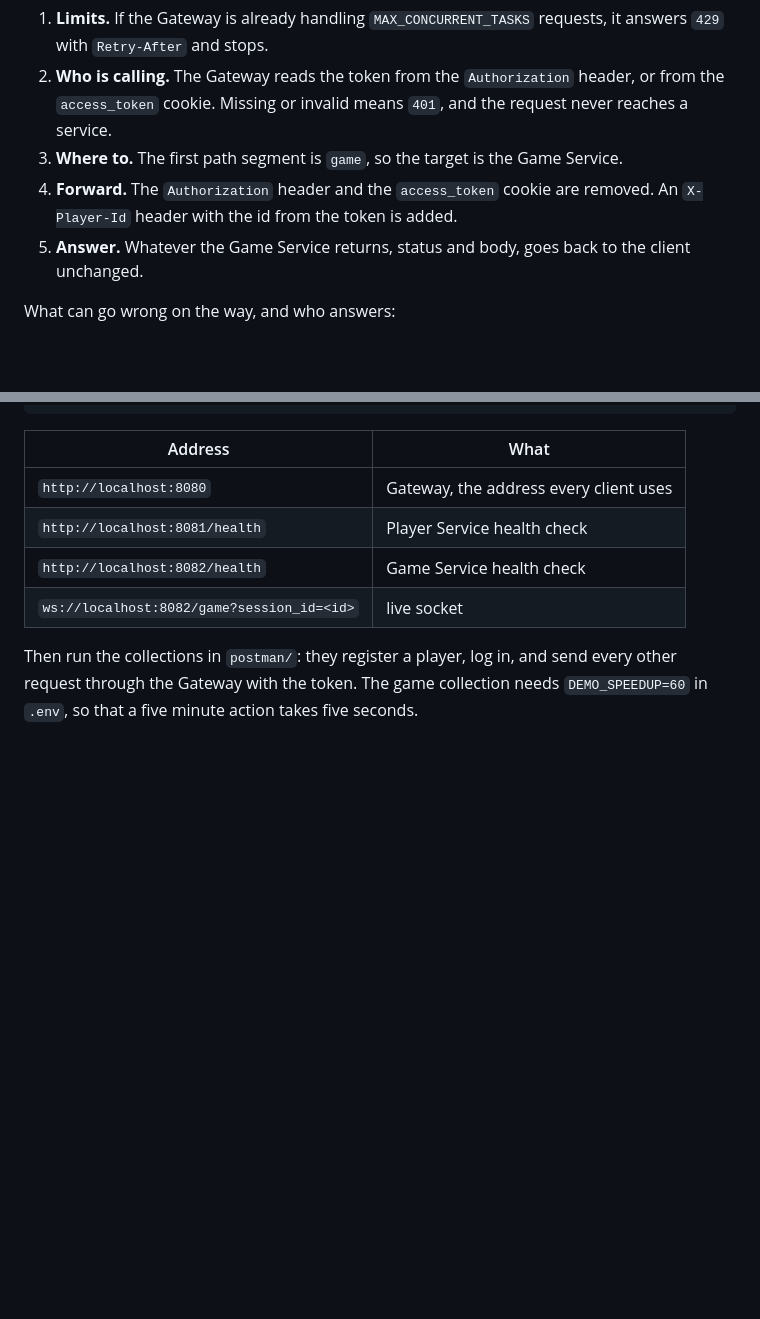
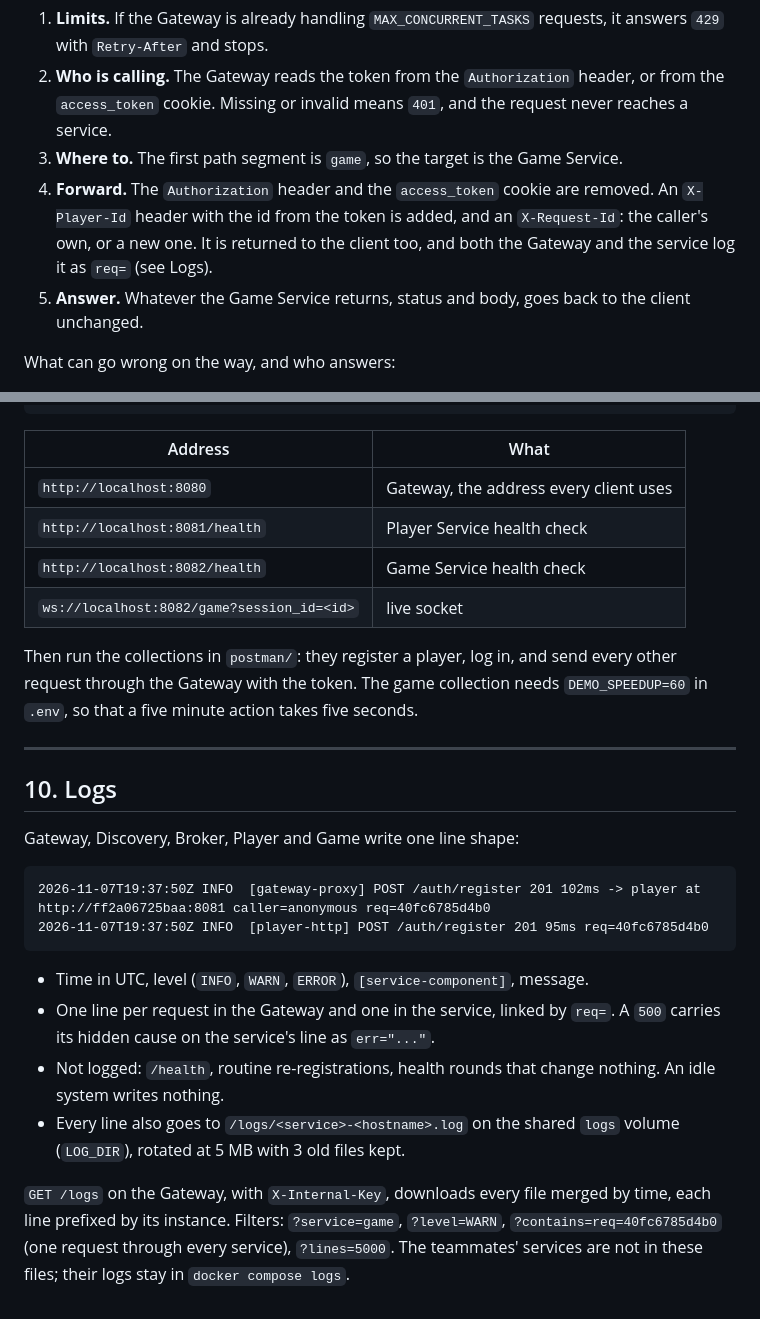
Before and after one commit to fish30008/in-kahoots-with-the-undead, a Markdown page: flow.md, 2 parts joined by grey strips. GitHub-like rendering; blank space fills up the shorter version.

````diff
--- a/flow.md
+++ b/flow.md
@@ -116,7 +116,9 @@ not issue. If the two values differ, every request after login is `401`.
 3. **Where to.** The first path segment is `game`, so the target is the Game
    Service.
 4. **Forward.** The `Authorization` header and the `access_token` cookie are
-   removed. An `X-Player-Id` header with the id from the token is added.
+   removed. An `X-Player-Id` header with the id from the token is added, and an
+   `X-Request-Id`: the caller's own, or a new one. It is returned to the client
+   too, and both the Gateway and the service log it as `req=` (see Logs).
 5. **Answer.** Whatever the Game Service returns, status and body, goes back to
    the client unchanged.
 
@@ -282,3 +284,27 @@ docker compose up -d
 Then run the collections in `postman/`: they register a player, log in, and send
 every other request through the Gateway with the token. The game collection needs
 `DEMO_SPEEDUP=60` in `.env`, so that a five minute action takes five seconds.
+
+---
+
+## 10. Logs
+
+Gateway, Discovery, Broker, Player and Game write one line shape:
+
+```
+2026-11-07T19:37:50Z INFO  [gateway-proxy] POST /auth/register 201 102ms -> player at http://ff2a06725baa:8081 caller=anonymous req=40fc6785d4b0
+2026-11-07T19:37:50Z INFO  [player-http] POST /auth/register 201 95ms req=40fc6785d4b0
+```
+
+- Time in UTC, level (`INFO`, `WARN`, `ERROR`), `[service-component]`, message.
+- One line per request in the Gateway and one in the service, linked by `req=`.
+  A `500` carries its hidden cause on the service's line as `err="..."`.
+- Not logged: `/health`, routine re-registrations, health rounds that change nothing.
+  An idle system writes nothing.
+- Every line also goes to `/logs/<service>-<hostname>.log` on the shared `logs`
+  volume (`LOG_DIR`), rotated at 5 MB with 3 old files kept.
+
+`GET /logs` on the Gateway, with `X-Internal-Key`, downloads every file merged by
+time, each line prefixed by its instance. Filters: `?service=game`, `?level=WARN`,
+`?contains=req=40fc6785d4b0` (one request through every service), `?lines=5000`.
+The teammates' services are not in these files; their logs stay in `docker compose logs`.
````
Also changed, not shown: README.md (+92 -21 lines), architecture.png, 3 other files.
